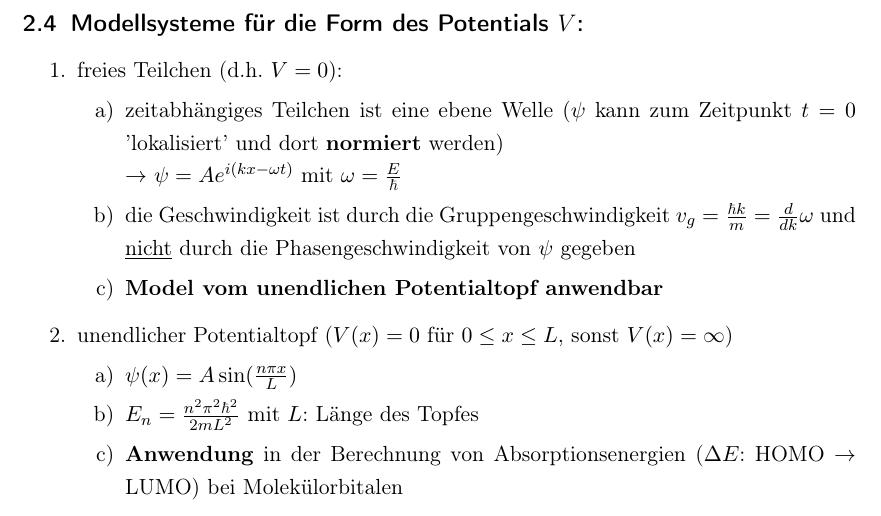
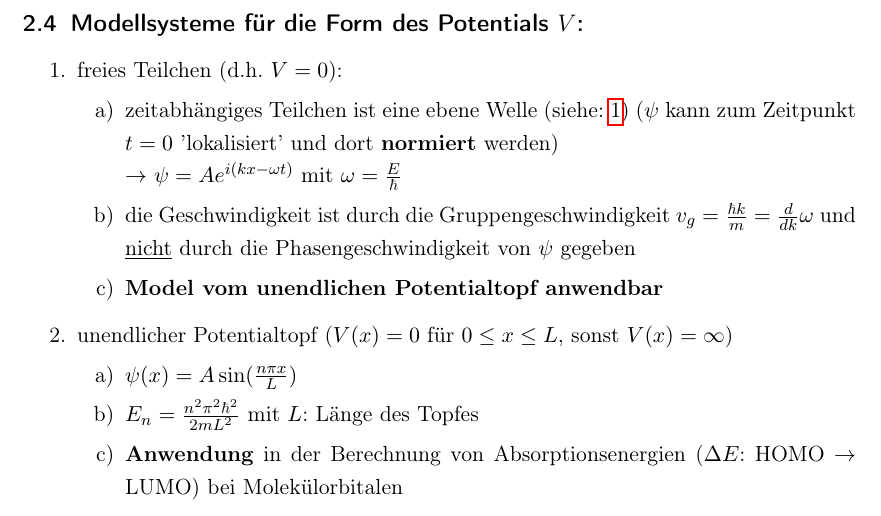
Before and after one commit to Jan-Piotraschke/notes, a LaTeX document (TheoretischeBiophysik/main.tex, which reads TheoretischeBiophysik/chapter/Quantenwelle.tex): part of page 3 of 7, cut so that both start at the same text. Compiled offline with pdfLaTeX.

Commit message:
Verlinkung freies Teilchen und Wellenpackete

```diff
--- a/TheoretischeBiophysik/chapter/Quantenwelle.tex
+++ b/TheoretischeBiophysik/chapter/Quantenwelle.tex
@@ -40,7 +40,7 @@
 \begin{enumerate}
     \item freies Teilchen (d.h. $V=0$):
     \begin{enumerate}
-        \item zeitabhängiges Teilchen ist eine ebene Welle ($\psi$ kann zum Zeitpunkt $t=0$ 'lokalisiert'
+        \item zeitabhängiges Teilchen ist eine ebene Welle (siehe: \ref{Wellenpackete}) ($\psi$ kann zum Zeitpunkt $t=0$ 'lokalisiert'
         und dort \textbf{normiert} werden) \\
         $\rightarrow$ $\psi =Ae^{i(kx-\omega t)}$ mit $\omega=\frac{E}{\hbar}$
         \item die Geschwindigkeit ist durch die Gruppengeschwindigkeit $v_g=\frac{\hbar k}{m}=\frac{d}{dk}\omega$ und \underline{nicht}
```
Also changed, not shown: TheoretischeBiophysik/chapter/Eigenschaften.tex (+1 -1 lines), TheoretischeBiophysik/main.pdf.
